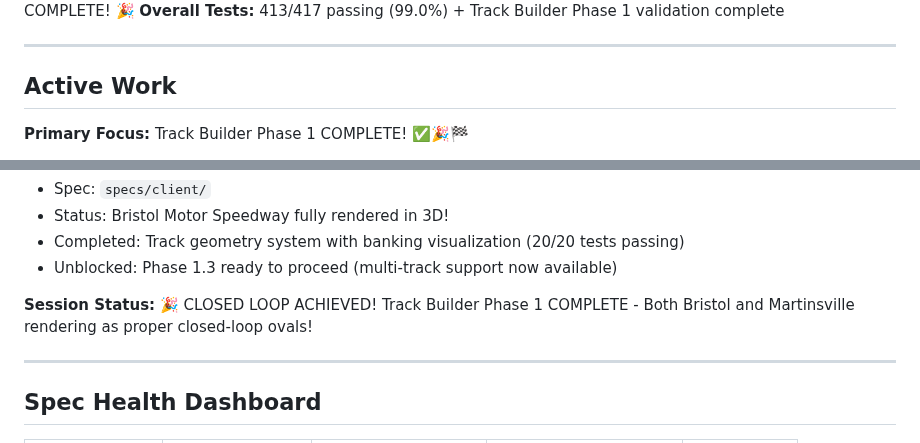
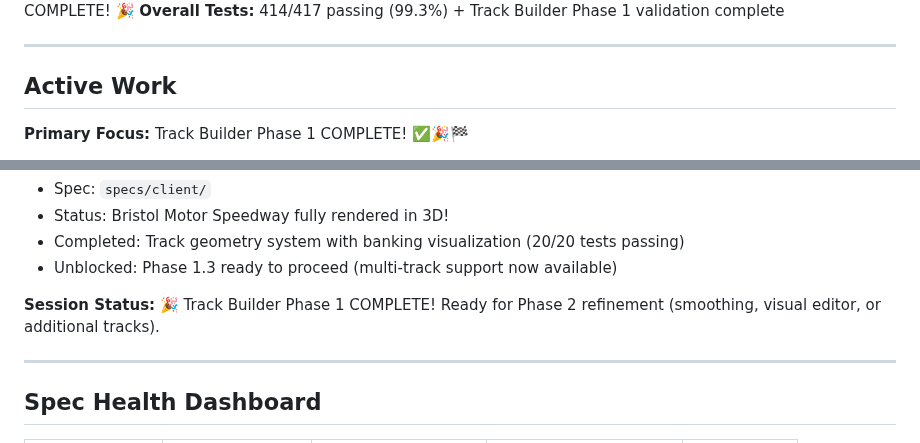
Before and after one commit to astrosteveo/racing-simulation, a Markdown page: .claude/STATUS.md, 2 parts joined by grey strips. Rendered like a GitHub page.

Commit message:
Docs: Sync test status and update timestamps
- Update test count: 414/417 passing (99.3%)
- Update timestamps to 2025-11-17
- Clean up Active Work section for Phase 1 completion

```diff
--- a/.claude/STATUS.md
+++ b/.claude/STATUS.md
@@ -4,5 +4,5 @@
 **Current Phase:** Phase 8 - 3D Client Development + Track Builder Phase 1 COMPLETE! 🎉
-**Overall Tests:** 413/417 passing (99.0%) + Track Builder Phase 1 validation complete
+**Overall Tests:** 414/417 passing (99.3%) + Track Builder Phase 1 validation complete
 
 ---
 
@@ -34,7 +34,7 @@
 - Completed: Track geometry system with banking visualization (20/20 tests passing)
 - Unblocked: Phase 1.3 ready to proceed (multi-track support now available)
 
-**Session Status:** 🎉 CLOSED LOOP ACHIEVED! Track Builder Phase 1 COMPLETE - Both Bristol and Martinsville rendering as proper closed-loop ovals!
+**Session Status:** 🎉 Track Builder Phase 1 COMPLETE! Ready for Phase 2 refinement (smoothing, visual editor, or additional tracks).
 
 ---
 
```
Also changed, not shown: other parts of .claude/STATUS.md (+1 -1 lines), README.md (+1 -1 lines).
